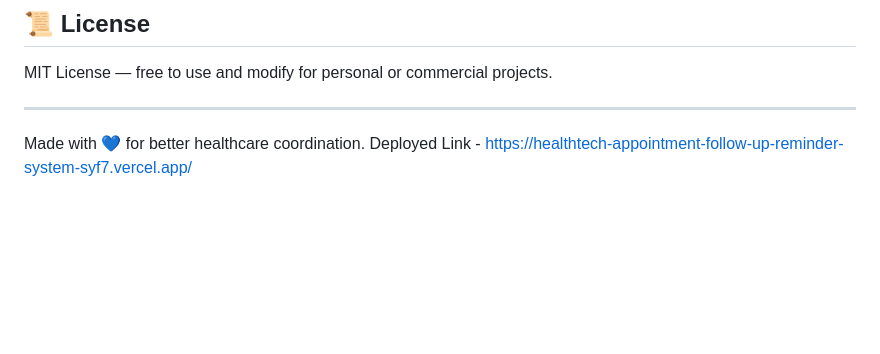
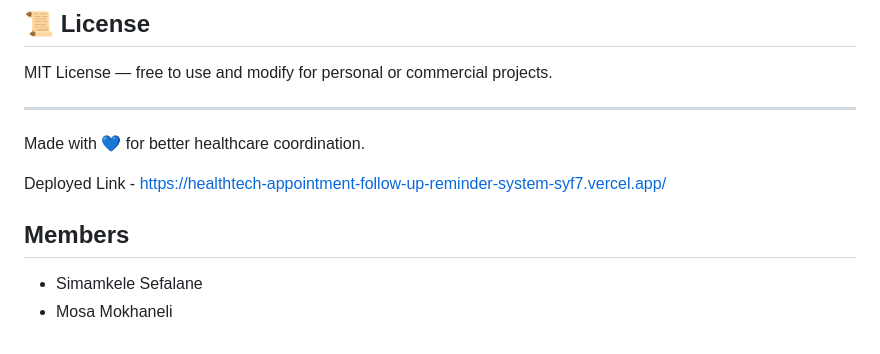
Before and after one commit to SimamkeleSefalane/HealthCare-Appointment-Booking-System, a Markdown page: README.md, the part around the change. GitHub-like rendering; blank space fills up the shorter version.

```diff
--- a/README.md
+++ b/README.md
@@ -113,4 +113,10 @@ MIT License — free to use and modify for personal or commercial projects.
 ---
 
 Made with 💙 for better healthcare coordination.
+
+
 Deployed Link - https://healthtech-appointment-follow-up-reminder-system-syf7.vercel.app/
+
+## Members
+- Simamkele Sefalane
+- Mosa Mokhaneli
```
